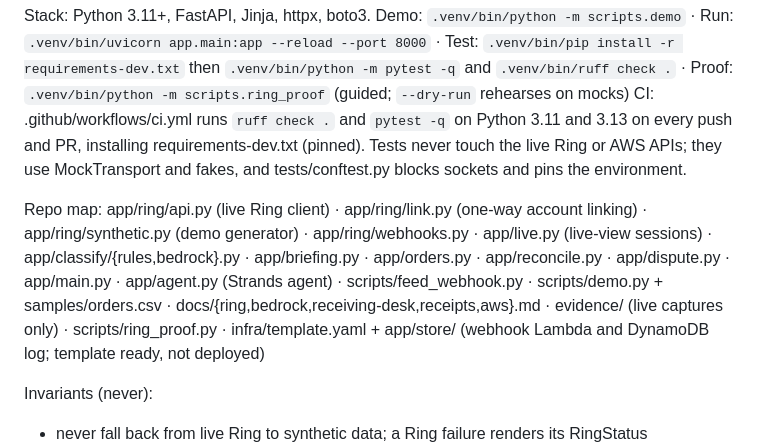
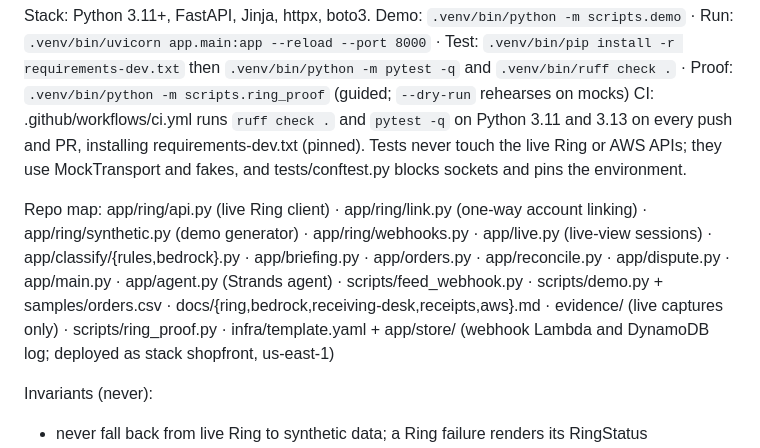
Before and after one commit to danielAsaboro/shopfront, a Markdown page: CLAUDE.md, the part around the change. GitHub-like rendering.

```diff
--- a/CLAUDE.md
+++ b/CLAUDE.md
@@ -8,7 +8,7 @@ Not building: alerts/push, multi-shop, Ring Appstore listing/certification. Acco
 Stack: Python 3.11+, FastAPI, Jinja, httpx, boto3. Demo: `.venv/bin/python -m scripts.demo` · Run: `.venv/bin/uvicorn app.main:app --reload --port 8000` · Test: `.venv/bin/pip install -r requirements-dev.txt` then `.venv/bin/python -m pytest -q` and `.venv/bin/ruff check .` · Proof: `.venv/bin/python -m scripts.ring_proof` (guided; `--dry-run` rehearses on mocks)
 CI: .github/workflows/ci.yml runs `ruff check .` and `pytest -q` on Python 3.11 and 3.13 on every push and PR, installing requirements-dev.txt (pinned). Tests never touch the live Ring or AWS APIs; they use MockTransport and fakes, and tests/conftest.py blocks sockets and pins the environment.
 
-Repo map: app/ring/api.py (live Ring client) · app/ring/link.py (one-way account linking) · app/ring/synthetic.py (demo generator) · app/ring/webhooks.py · app/live.py (live-view sessions) · app/classify/{rules,bedrock}.py · app/briefing.py · app/orders.py · app/reconcile.py · app/dispute.py · app/main.py · app/agent.py (Strands agent) · scripts/feed_webhook.py · scripts/demo.py + samples/orders.csv · docs/{ring,bedrock,receiving-desk,receipts,aws}.md · evidence/ (live captures only) · scripts/ring_proof.py · infra/template.yaml + app/store/ (webhook Lambda and DynamoDB log; template ready, not deployed)
+Repo map: app/ring/api.py (live Ring client) · app/ring/link.py (one-way account linking) · app/ring/synthetic.py (demo generator) · app/ring/webhooks.py · app/live.py (live-view sessions) · app/classify/{rules,bedrock}.py · app/briefing.py · app/orders.py · app/reconcile.py · app/dispute.py · app/main.py · app/agent.py (Strands agent) · scripts/feed_webhook.py · scripts/demo.py + samples/orders.csv · docs/{ring,bedrock,receiving-desk,receipts,aws}.md · evidence/ (live captures only) · scripts/ring_proof.py · infra/template.yaml + app/store/ (webhook Lambda and DynamoDB log; deployed as stack shopfront, us-east-1)
 
 Invariants (never):
 - never fall back from live Ring to synthetic data; a Ring failure renders its RingStatus
```
Also changed, not shown: README.md (+4 -4 lines), docs/aws.md (+8 -5 lines).
